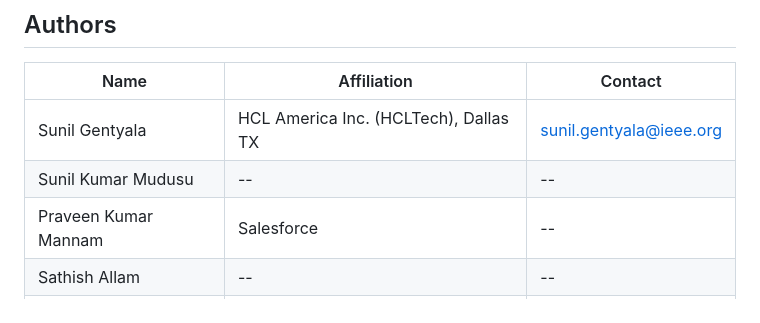
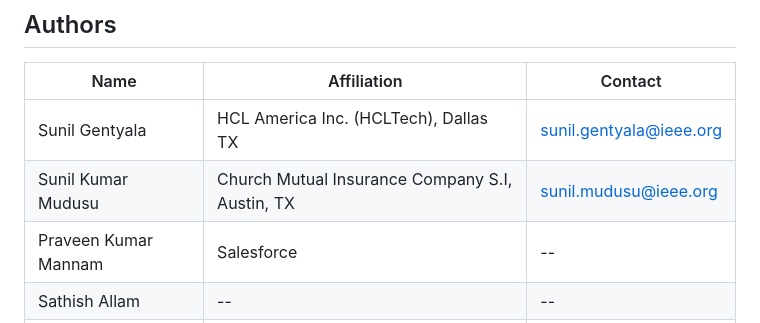
Before and after one commit to sunilgentyala/cyberfuse-ci, a Markdown page: README.md, the part around the change. Drawn GitHub-style.

```diff
--- a/README.md
+++ b/README.md
@@ -202,7 +202,7 @@ If you use this framework in your research, please cite:
 | Name | Affiliation | Contact |
 |---|---|---|
 | Sunil Gentyala | HCL America Inc. (HCLTech), Dallas TX | sunil.gentyala@ieee.org |
-| Sunil Kumar Mudusu | -- | -- |
+| Sunil Kumar Mudusu |Church Mutual Insurance Company S.I, Austin, TX |sunil.mudusu@ieee.org|
 | Praveen Kumar Mannam | Salesforce | -- |
 | Sathish Allam | -- | -- |
 | Rakesh Prakash | -- | -- |
```
